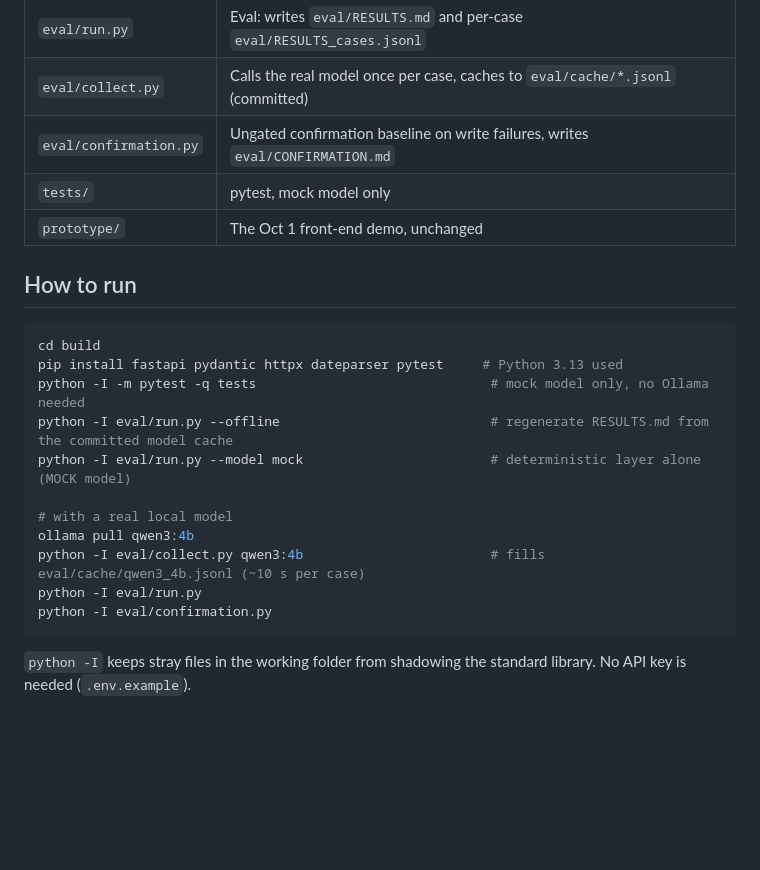
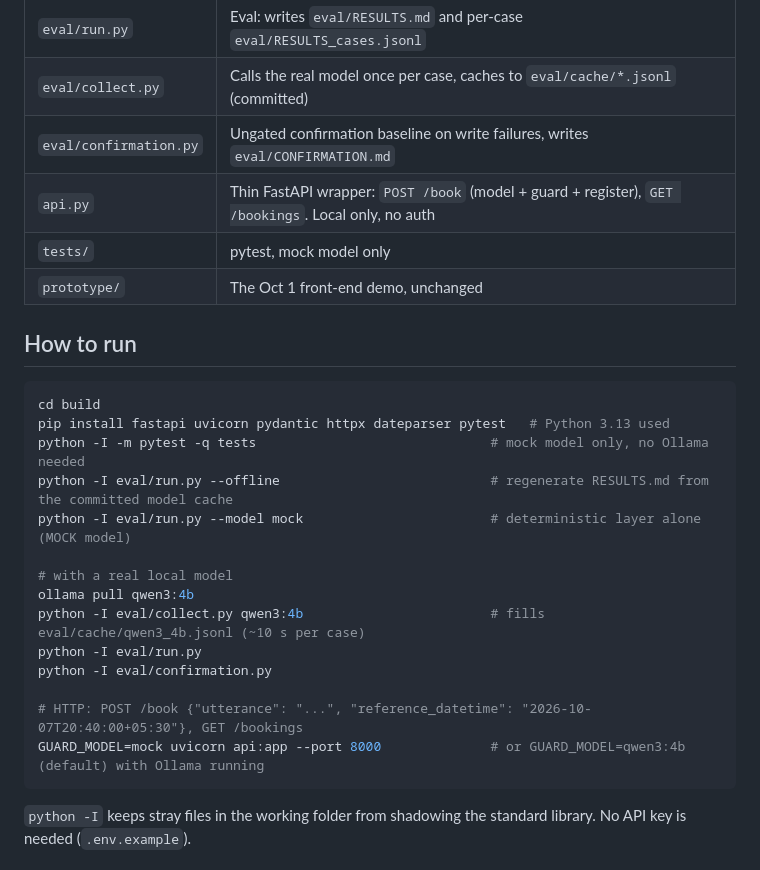
Before and after one commit to Aarti-panchal01/indic-booking-guard, a Markdown page: README.md, the part around the change. GitHub-like rendering; blank space fills up the shorter version.

Commit message:
README: API run instructions (smoke-tested with uvicorn + mock model)
Co-Authored-By: Claude Opus 5.5 <noreply@anthropic.com>

````diff
--- a/README.md
+++ b/README.md
@@ -61,6 +61,7 @@ Human in the loop: red flags (human or 108), non-booking requests (staff list),
 | `eval/run.py` | Eval: writes `eval/RESULTS.md` and per-case `eval/RESULTS_cases.jsonl` |
 | `eval/collect.py` | Calls the real model once per case, caches to `eval/cache/*.jsonl` (committed) |
 | `eval/confirmation.py` | Ungated confirmation baseline on write failures, writes `eval/CONFIRMATION.md` |
+| `api.py` | Thin FastAPI wrapper: `POST /book` (model + guard + register), `GET /bookings`. Local only, no auth |
 | `tests/` | pytest, mock model only |
 | `prototype/` | The Oct 1 front-end demo, unchanged |
 
@@ -68,7 +69,7 @@ Human in the loop: red flags (human or 108), non-booking requests (staff list),
 
 ```bash
 cd build
-pip install fastapi pydantic httpx dateparser pytest     # Python 3.13 used
+pip install fastapi uvicorn pydantic httpx dateparser pytest   # Python 3.13 used
 python -I -m pytest -q tests                              # mock model only, no Ollama needed
 python -I eval/run.py --offline                           # regenerate RESULTS.md from the committed model cache
 python -I eval/run.py --model mock                        # deterministic layer alone (MOCK model)
@@ -78,6 +79,9 @@ ollama pull qwen3:4b
 python -I eval/collect.py qwen3:4b                        # fills eval/cache/qwen3_4b.jsonl (~10 s per case)
 python -I eval/run.py
 python -I eval/confirmation.py
+
+# HTTP: POST /book {"utterance": "...", "reference_datetime": "2026-10-07T20:40:00+05:30"}, GET /bookings
+GUARD_MODEL=mock uvicorn api:app --port 8000              # or GUARD_MODEL=qwen3:4b (default) with Ollama running
 ```
 
 `python -I` keeps stray files in the working folder from shadowing the standard library. No API key is needed (`.env.example`).
````
